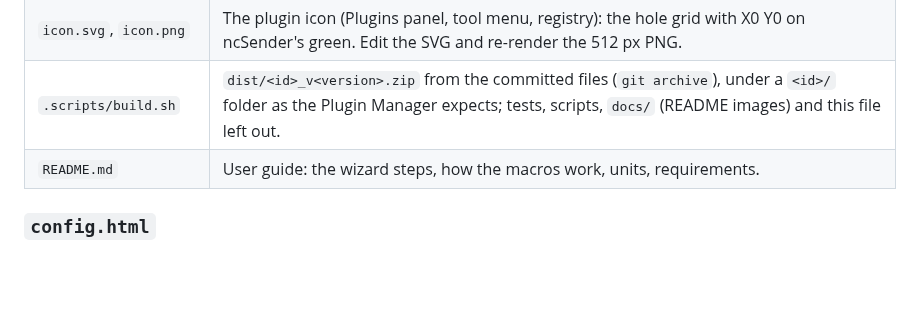
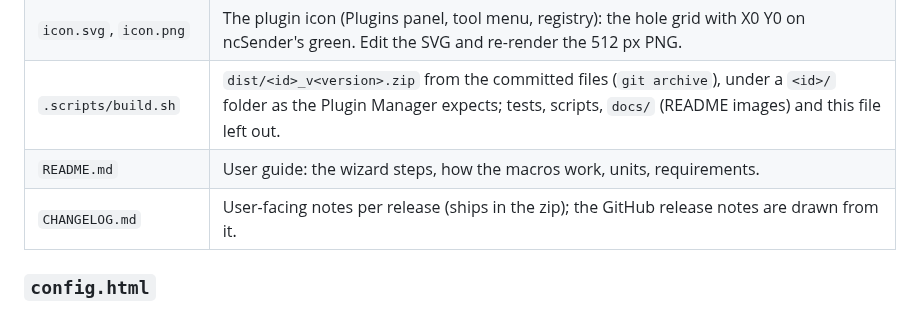
Before and after one commit to tmuka/ncsender-plugin-spoilboard-toolbox, a Markdown page: CLAUDE.md, the part around the change. Drawn GitHub-style; blank space fills up the shorter version.

```diff
--- a/CLAUDE.md
+++ b/CLAUDE.md
@@ -29,6 +29,7 @@ Stock top is `spoilboard + thickness`, with the thickness typed or measured by p
 | `icon.svg`, `icon.png` | The plugin icon (Plugins panel, tool menu, registry): the hole grid with X0 Y0 on ncSender's green. Edit the SVG and re-render the 512 px PNG. |
 | `.scripts/build.sh` | `dist/<id>_v<version>.zip` from the committed files (`git archive`), under a `<id>/` folder as the Plugin Manager expects; tests, scripts, `docs/` (README images) and this file left out. |
 | `README.md` | User guide: the wizard steps, how the macros work, units, requirements. |
+| `CHANGELOG.md` | User-facing notes per release (ships in the zip); the GitHub release notes are drawn from it. |
 
 ### `config.html`
 
```
Also changed, not shown: CHANGELOG.md (added, +65 -0 lines), README.md (+22 -14 lines), docs/xy0-picker.png, 1 other file.
